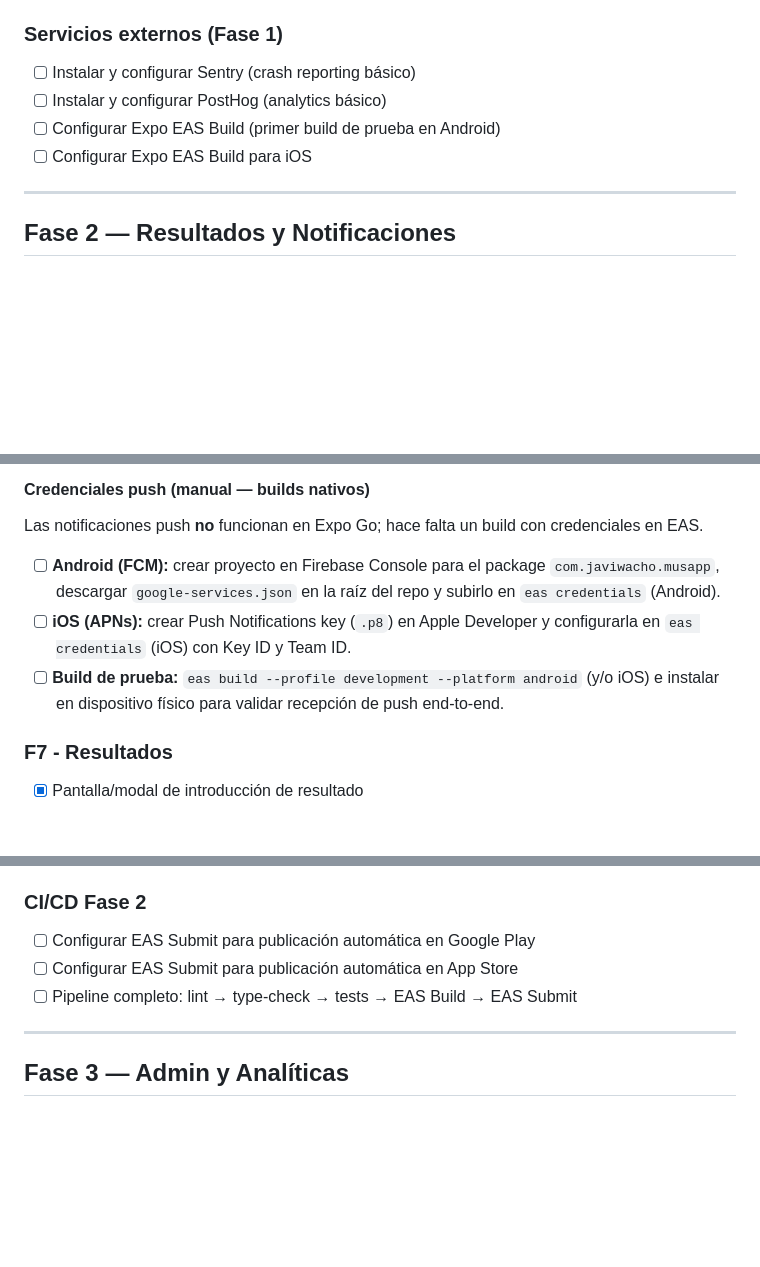
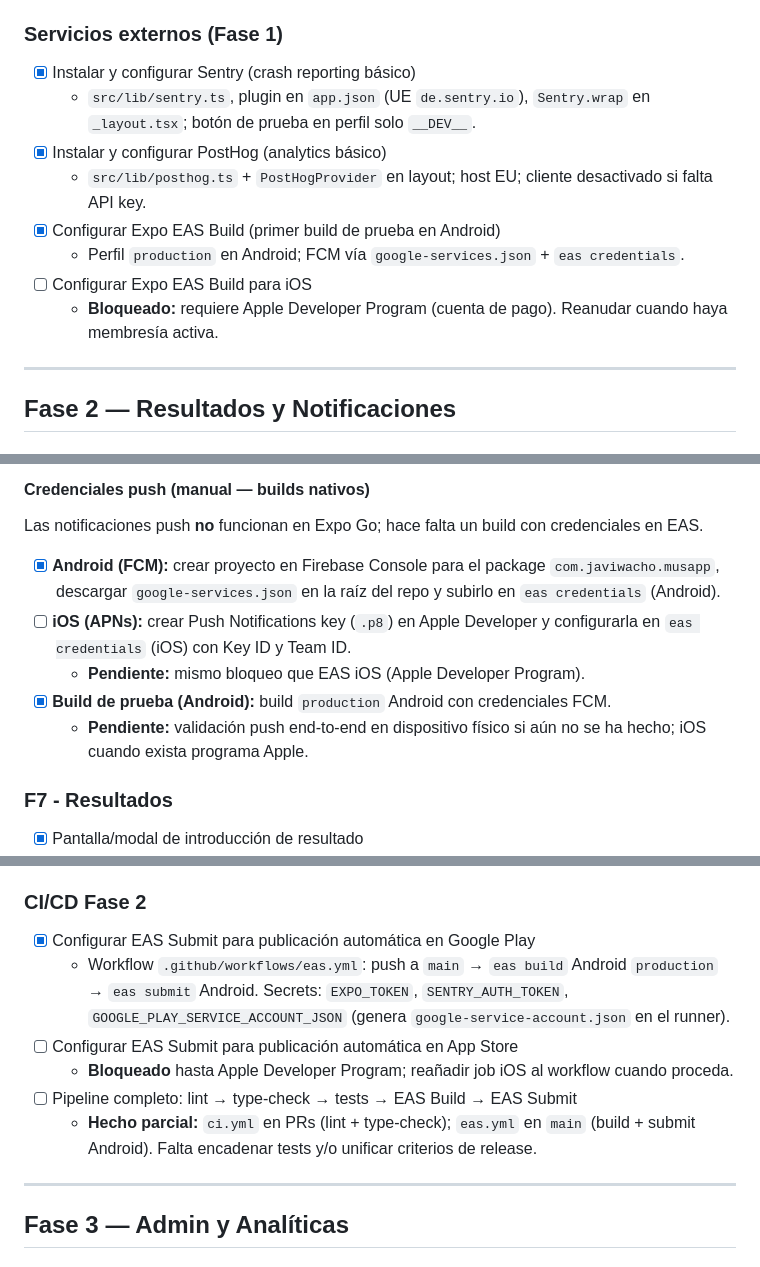
Before and after one commit to Japegomez/jugaMUS, a Markdown page: TASKS.md, 3 parts joined by grey strips. Drawn GitHub-style; blank space fills up the shorter version.

Commit message:
docs: update tasks and requirements for external services and CI
Co-authored-by: Cursor <cursoragent@cursor.com>

```diff
--- a/TASKS.md
+++ b/TASKS.md
@@ -128,10 +128,14 @@ _Ninguna tarea en progreso actualmente._
 
 ### Servicios externos (Fase 1)
 
-- [ ] Instalar y configurar Sentry (crash reporting básico)
-- [ ] Instalar y configurar PostHog (analytics básico)
-- [ ] Configurar Expo EAS Build (primer build de prueba en Android)
+- [x] Instalar y configurar Sentry (crash reporting básico)
+  - `src/lib/sentry.ts`, plugin en `app.json` (UE `de.sentry.io`), `Sentry.wrap` en `_layout.tsx`; botón de prueba en perfil solo `__DEV__`.
+- [x] Instalar y configurar PostHog (analytics básico)
+  - `src/lib/posthog.ts` + `PostHogProvider` en layout; host EU; cliente desactivado si falta API key.
+- [x] Configurar Expo EAS Build (primer build de prueba en Android)
+  - Perfil `production` en Android; FCM vía `google-services.json` + `eas credentials`.
 - [ ] Configurar Expo EAS Build para iOS
+  - **Bloqueado:** requiere Apple Developer Program (cuenta de pago). Reanudar cuando haya membresía activa.
 
 ---
 
@@ -172,9 +176,11 @@ _Ninguna tarea en progreso actualmente._
 
 Las notificaciones push **no** funcionan en Expo Go; hace falta un build con credenciales en EAS.
 
-- [ ] **Android (FCM):** crear proyecto en Firebase Console para el package `com.javiwacho.musapp`, descargar `google-services.json` en la raíz del repo y subirlo en `eas credentials` (Android).
+- [x] **Android (FCM):** crear proyecto en Firebase Console para el package `com.javiwacho.musapp`, descargar `google-services.json` en la raíz del repo y subirlo en `eas credentials` (Android).
 - [ ] **iOS (APNs):** crear Push Notifications key (`.p8`) en Apple Developer y configurarla en `eas credentials` (iOS) con Key ID y Team ID.
-- [ ] **Build de prueba:** `eas build --profile development --platform android` (y/o iOS) e instalar en dispositivo físico para validar recepción de push end-to-end.
+  - **Pendiente:** mismo bloqueo que EAS iOS (Apple Developer Program).
+- [x] **Build de prueba (Android):** build `production` Android con credenciales FCM.
+  - **Pendiente:** validación push end-to-end en dispositivo físico si aún no se ha hecho; iOS cuando exista programa Apple.
 
 ### F7 - Resultados
 
@@ -192,9 +198,12 @@ Las notificaciones push **no** funcionan en Expo Go; hace falta un build con cre
 
 ### CI/CD Fase 2
 
-- [ ] Configurar EAS Submit para publicación automática en Google Play
+- [x] Configurar EAS Submit para publicación automática en Google Play
+  - Workflow `.github/workflows/eas.yml`: push a `main` → `eas build` Android `production` → `eas submit` Android. Secrets: `EXPO_TOKEN`, `SENTRY_AUTH_TOKEN`, `GOOGLE_PLAY_SERVICE_ACCOUNT_JSON` (genera `google-service-account.json` en el runner).
 - [ ] Configurar EAS Submit para publicación automática en App Store
+  - **Bloqueado** hasta Apple Developer Program; reañadir job iOS al workflow cuando proceda.
 - [ ] Pipeline completo: lint → type-check → tests → EAS Build → EAS Submit
+  - **Hecho parcial:** `ci.yml` en PRs (lint + type-check); `eas.yml` en `main` (build + submit Android). Falta encadenar tests y/o unificar criterios de release.
 
 ---
 
```
Also changed, not shown: REQUIREMENTS.md (+1 -0 lines).
